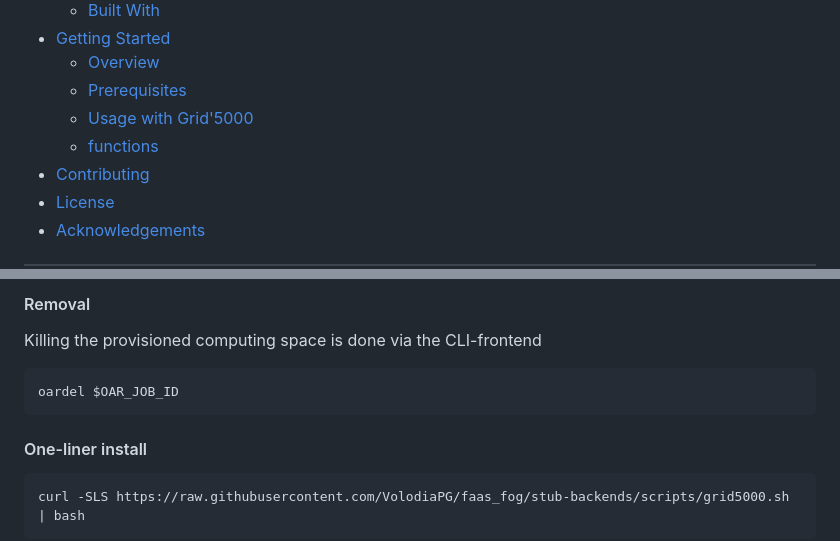
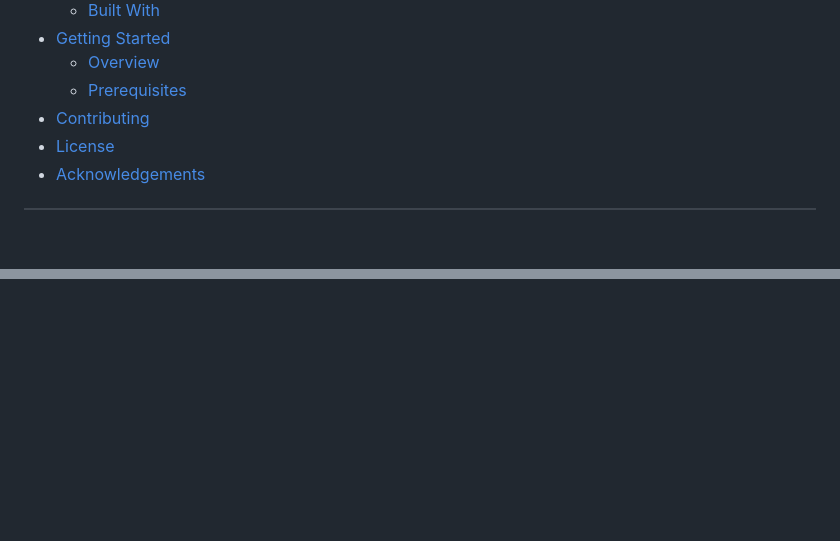
Before and after one commit to VolodiaPG/giraff, a Markdown page: README.MD, 2 parts joined by grey strips. Drawn GitHub-style; folded sections open; blank space fills up the shorter version.

````diff
--- a/README.MD
+++ b/README.MD
@@ -38,8 +38,6 @@
 - [Getting Started](#getting-started)
   - [Overview](#overview)
   - [Prerequisites](#prerequisites)
-  - [Usage with Grid'5000](#usage-with-grid5000)
-  - [functions](#functions)
 - [Contributing](#contributing)
 - [License](#license)
 - [Acknowledgements](#acknowledgements)
@@ -230,15 +113,0 @@ curl -sSL https://cli.openfaas.com | sudo -E sh
-#### Removal
-
-Killing the provisioned computing space is done via the CLI-frontend
-```sh
-oardel $OAR_JOB_ID
-```
-
-#### One-liner install
-
-```sh
-curl -SLS https://raw.githubusercontent.com/VolodiaPG/faas_fog/stub-backends/scripts/grid5000.sh | bash
-```
-
-</details>
-
````
Also changed, not shown: other parts of README.MD (+10 -152 lines).
